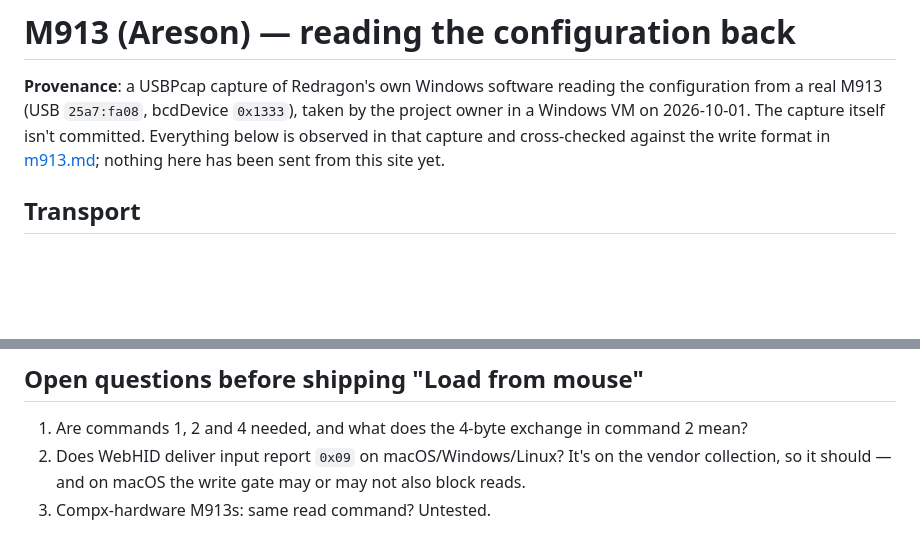
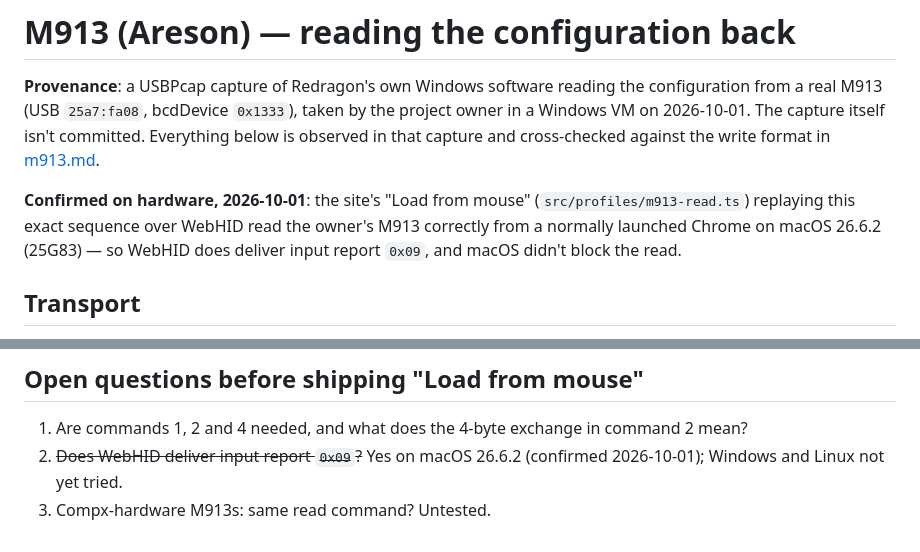
Before and after one commit to ajinkyadg/MouseConfiguratorWeb, a Markdown page: docs/protocol-notes/m913-read.md, 2 parts joined by grey strips. Rendered like a GitHub page; blank space fills up the shorter version.

Commit message:
Note Load from mouse confirmed on real M913 hardware (macOS 26.6.2)
Co-Authored-By: Claude Opus 5.5 <noreply@anthropic.com>

```diff
--- a/docs/protocol-notes/m913-read.md
+++ b/docs/protocol-notes/m913-read.md
@@ -4,8 +4,13 @@
 the configuration from a real M913 (USB `25a7:fa08`, bcdDevice `0x1333`),
 taken by the project owner in a Windows VM on 2026-10-01. The capture itself
 isn't committed. Everything below is observed in that capture and cross-checked
-against the write format in [m913.md](m913.md); nothing here has been sent from
-this site yet.
+against the write format in [m913.md](m913.md).
+
+**Confirmed on hardware, 2026-10-01**: the site's "Load from mouse"
+(`src/profiles/m913-read.ts`) replaying this exact sequence over WebHID read
+the owner's M913 correctly from a normally launched Chrome on macOS 26.6.2
+(25G83) — so WebHID does deliver input report `0x09`, and macOS didn't block
+the read.
 
 ## Transport
 
@@ -61,7 +66,6 @@ clicks.
 
 1. Are commands 1, 2 and 4 needed, and what does the 4-byte exchange in
    command 2 mean?
-2. Does WebHID deliver input report `0x09` on macOS/Windows/Linux? It's on
-   the vendor collection, so it should — and on macOS the write gate may or
-   may not also block reads.
+2. ~~Does WebHID deliver input report `0x09`?~~ Yes on macOS 26.6.2
+   (confirmed 2026-10-01); Windows and Linux not yet tried.
 3. Compx-hardware M913s: same read command? Untested.
```
